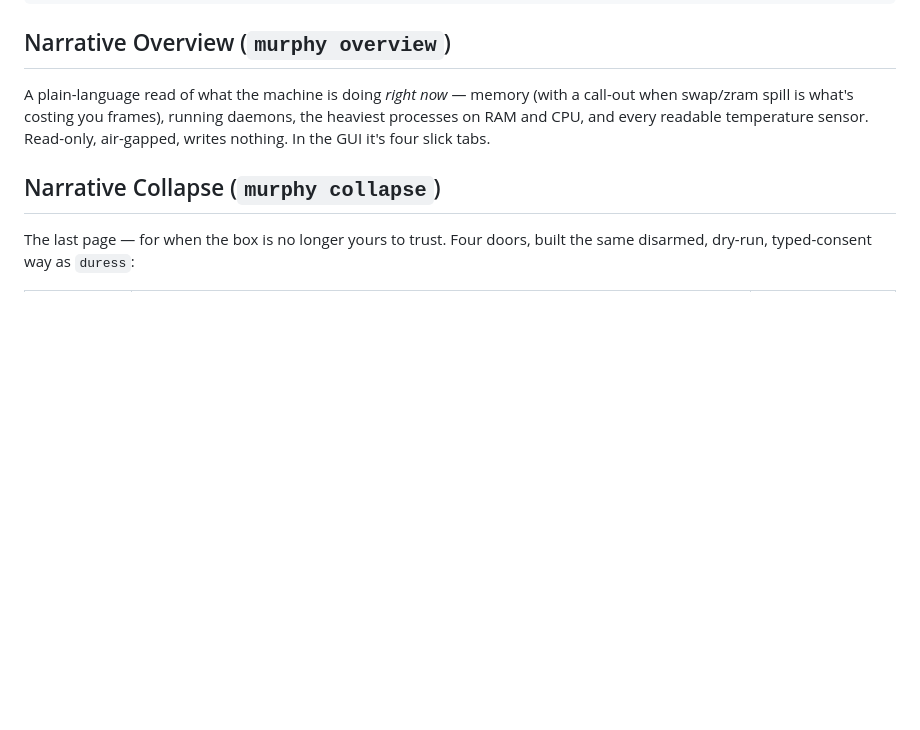
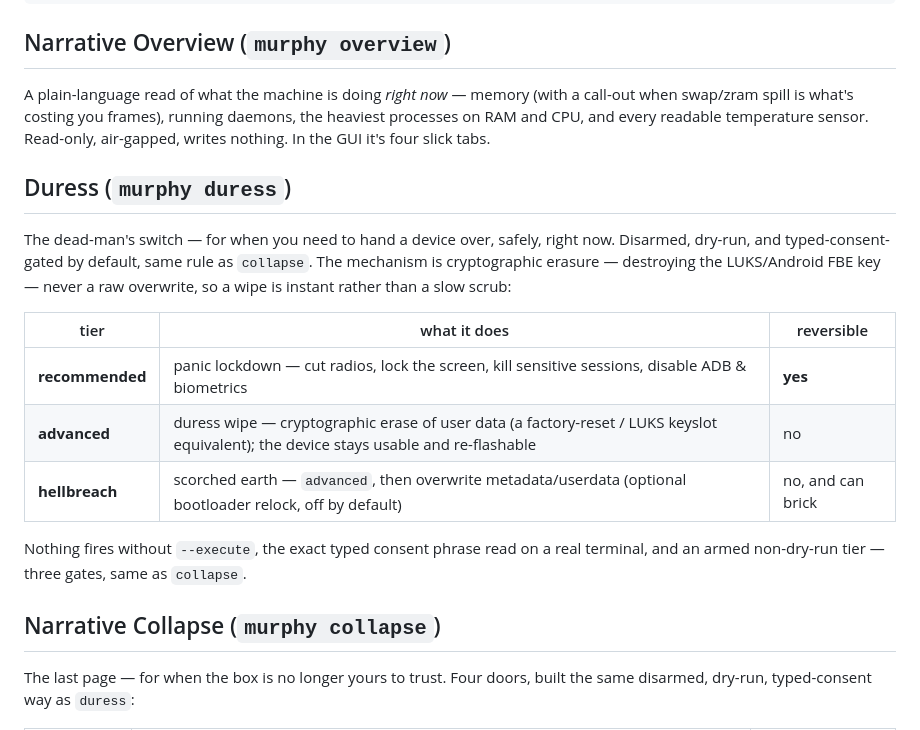
Before and after one commit to paladiga484/murphy-lawden, a Markdown page: README.md, the part around the change. Rendered like a GitHub page; blank space fills up the shorter version.

Commit message:
Document the duress module in the README
Collapse, spoof and amnesia each had a public-facing section explaining what
they do; duress only appeared in passing as a cross-reference from collapse.
Adds a matching section: the three tiers, what each does, and the same
three-gate safety rule (--execute, typed consent, armed tier) the rest of the
README already documents for collapse.

Co-Authored-By: Claude Sonnet 5 <noreply@anthropic.com>
Claude-Session: https://claude.ai/code/session_011M6Y1DuKMv3Y5yRFMDXLVi

```diff
--- a/README.md
+++ b/README.md
@@ -56,6 +56,21 @@ A plain-language read of what the machine is doing *right now* — memory (with
 call-out when swap/zram spill is what's costing you frames), running daemons,
 the heaviest processes on RAM and CPU, and every readable temperature sensor.
 Read-only, air-gapped, writes nothing. In the GUI it's four slick tabs.
+
+## Duress (`murphy duress`)
+The dead-man's switch — for when you need to hand a device over, safely, right
+now. Disarmed, dry-run, and typed-consent-gated by default, same rule as
+`collapse`. The mechanism is cryptographic erasure — destroying the LUKS/Android
+FBE key — never a raw overwrite, so a wipe is instant rather than a slow scrub:
+
+| tier | what it does | reversible |
+|---|---|---|
+| **recommended** | panic lockdown — cut radios, lock the screen, kill sensitive sessions, disable ADB & biometrics | **yes** |
+| **advanced** | duress wipe — cryptographic erase of user data (a factory-reset / LUKS keyslot equivalent); the device stays usable and re-flashable | no |
+| **hellbreach** | scorched earth — `advanced`, then overwrite metadata/userdata (optional bootloader relock, off by default) | no, and can brick |
+
+Nothing fires without `--execute`, the exact typed consent phrase read on a real
+terminal, and an armed non-dry-run tier — three gates, same as `collapse`.
 
 ## Narrative Collapse (`murphy collapse`)
 The last page — for when the box is no longer yours to trust. Four doors, built
```
